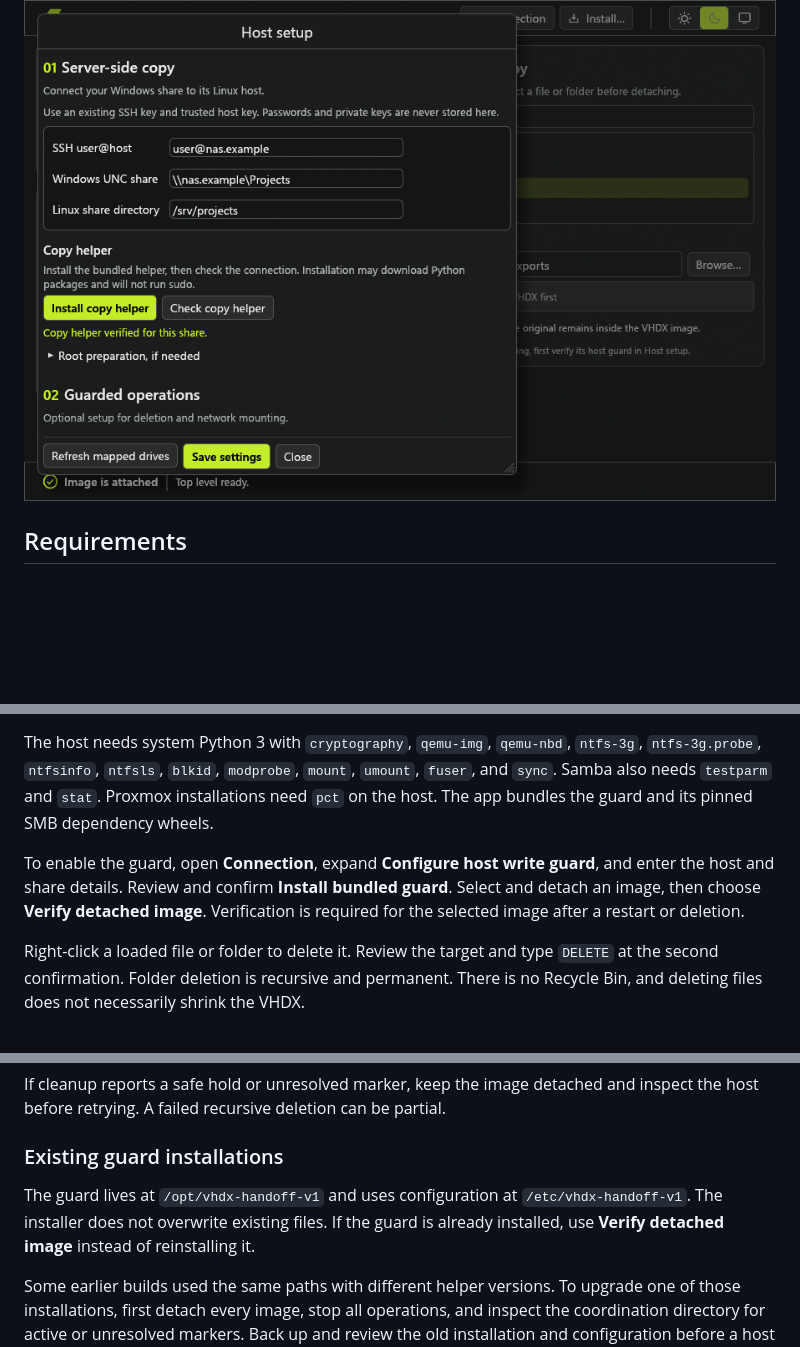
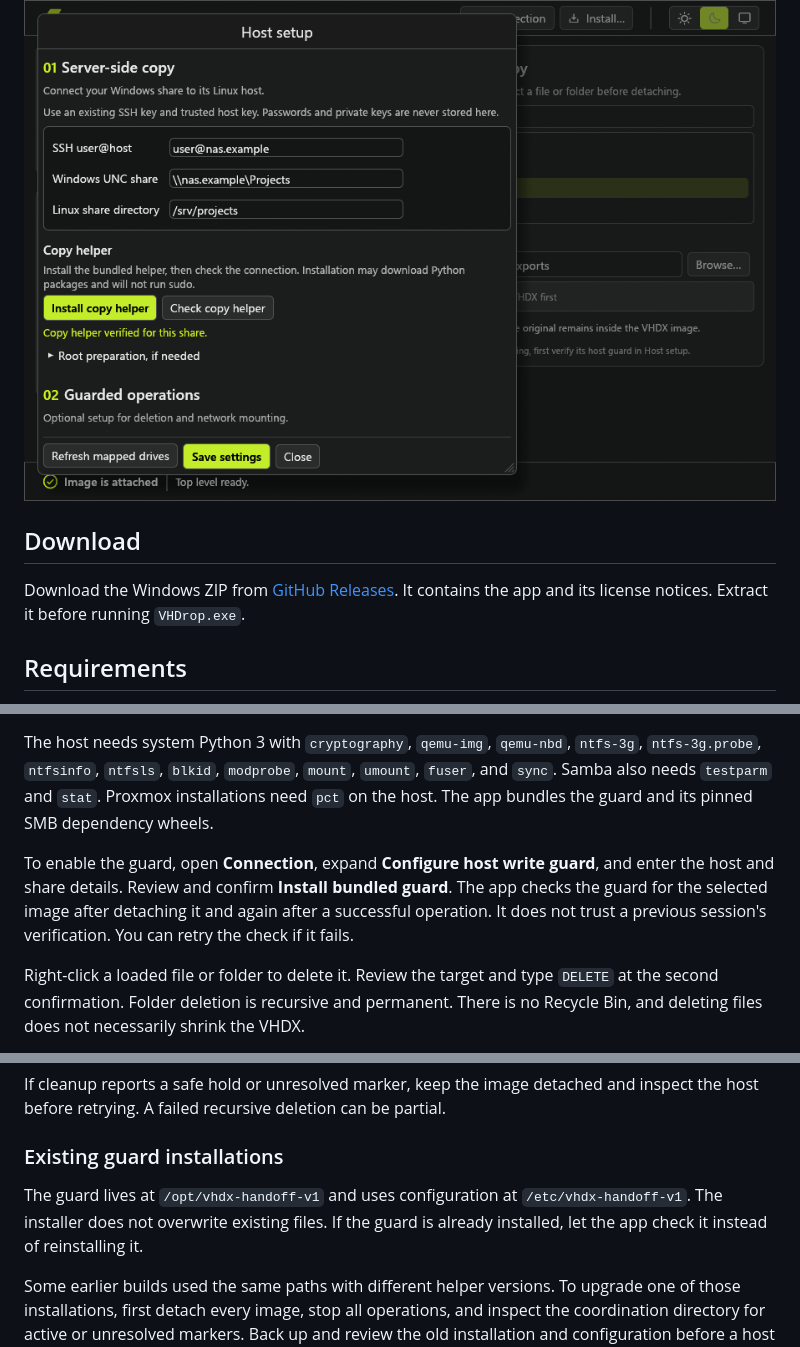
Before and after one commit to KTheMan/VHDrop, a Markdown page: README.md, 3 parts joined by grey strips. Drawn GitHub-style; blank space fills up the shorter version.

```diff
--- a/README.md
+++ b/README.md
@@ -12,6 +12,10 @@ The connection setup guides you through installing the host helper.
 
 ![VHDrop connection setup](docs/screenshots/setup.png)
 
+## Download
+
+Download the Windows ZIP from [GitHub Releases](https://github.com/KTheMan/VHDrop/releases/latest). It contains the app and its license notices. Extract it before running `VHDrop.exe`.
+
 ## Requirements
 
 - Windows with OpenSSH and an SSH key that can access the storage host.
@@ -56,7 +62,7 @@ Both configurations require guest SMB with an empty password on a trusted networ
 
 The host needs system Python 3 with `cryptography`, `qemu-img`, `qemu-nbd`, `ntfs-3g`, `ntfs-3g.probe`, `ntfsinfo`, `ntfsls`, `blkid`, `modprobe`, `mount`, `umount`, `fuser`, and `sync`. Samba also needs `testparm` and `stat`. Proxmox installations need `pct` on the host. The app bundles the guard and its pinned SMB dependency wheels.
 
-To enable the guard, open **Connection**, expand **Configure host write guard**, and enter the host and share details. Review and confirm **Install bundled guard**. Select and detach an image, then choose **Verify detached image**. Verification is required for the selected image after a restart or deletion.
+To enable the guard, open **Connection**, expand **Configure host write guard**, and enter the host and share details. Review and confirm **Install bundled guard**. The app checks the guard for the selected image after detaching it and again after a successful operation. It does not trust a previous session's verification. You can retry the check if it fails.
 
 Right-click a loaded file or folder to delete it. Review the target and type `DELETE` at the second confirmation. Folder deletion is recursive and permanent. There is no Recycle Bin, and deleting files does not necessarily shrink the VHDX.
 
@@ -66,7 +72,7 @@ If cleanup reports a safe hold or unresolved marker, keep the image detached and
 
 ### Existing guard installations
 
-The guard lives at `/opt/vhdx-handoff-v1` and uses configuration at `/etc/vhdx-handoff-v1`. The installer does not overwrite existing files. If the guard is already installed, use **Verify detached image** instead of reinstalling it.
+The guard lives at `/opt/vhdx-handoff-v1` and uses configuration at `/etc/vhdx-handoff-v1`. The installer does not overwrite existing files. If the guard is already installed, let the app check it instead of reinstalling it.
 
 Some earlier builds used the same paths with different helper versions. To upgrade one of those installations, first detach every image, stop all operations, and inspect the coordination directory for active or unresolved markers. Back up and review the old installation and configuration before a host administrator removes the old versioned directories. Never remove markers to force an upgrade.
 
```
Also changed, not shown: other parts of README.md (+6 -4 lines), docs/screenshots/main-dark.png, docs/screenshots/main-light.png, 1 other file.
